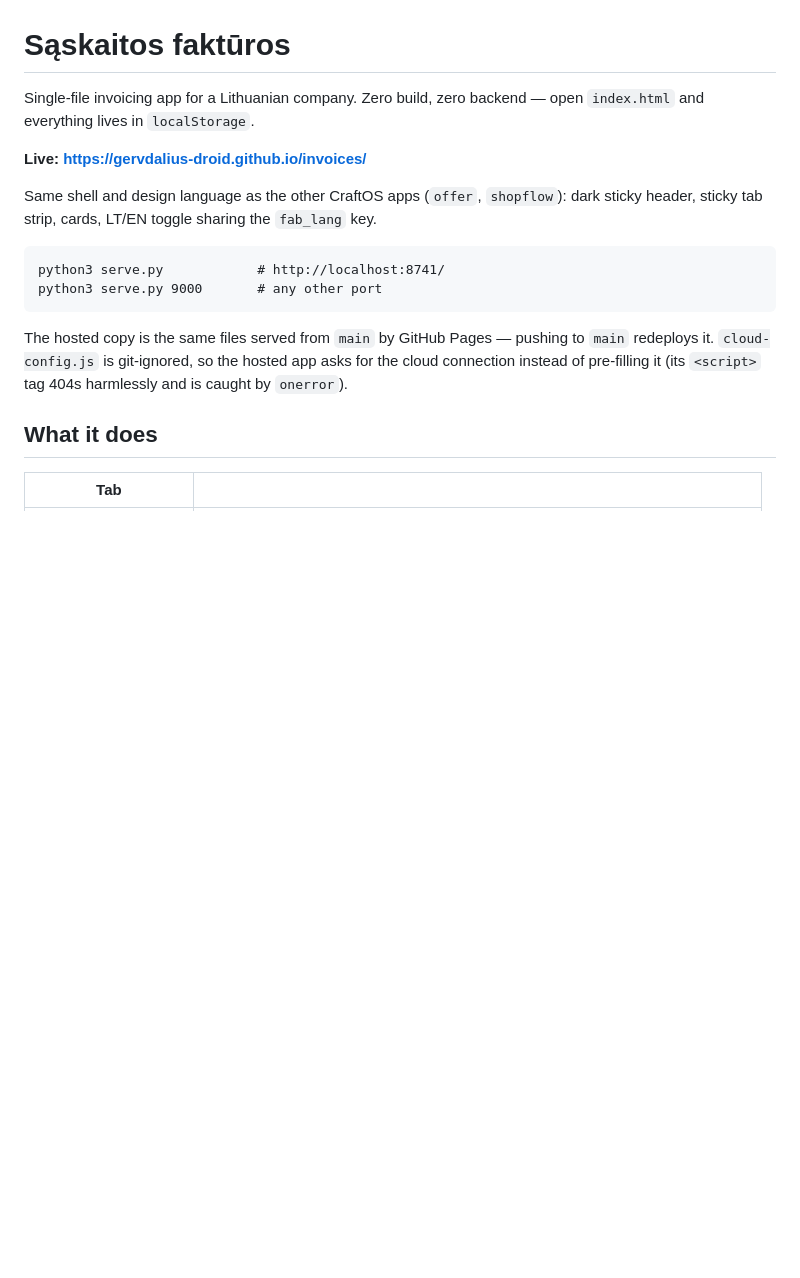
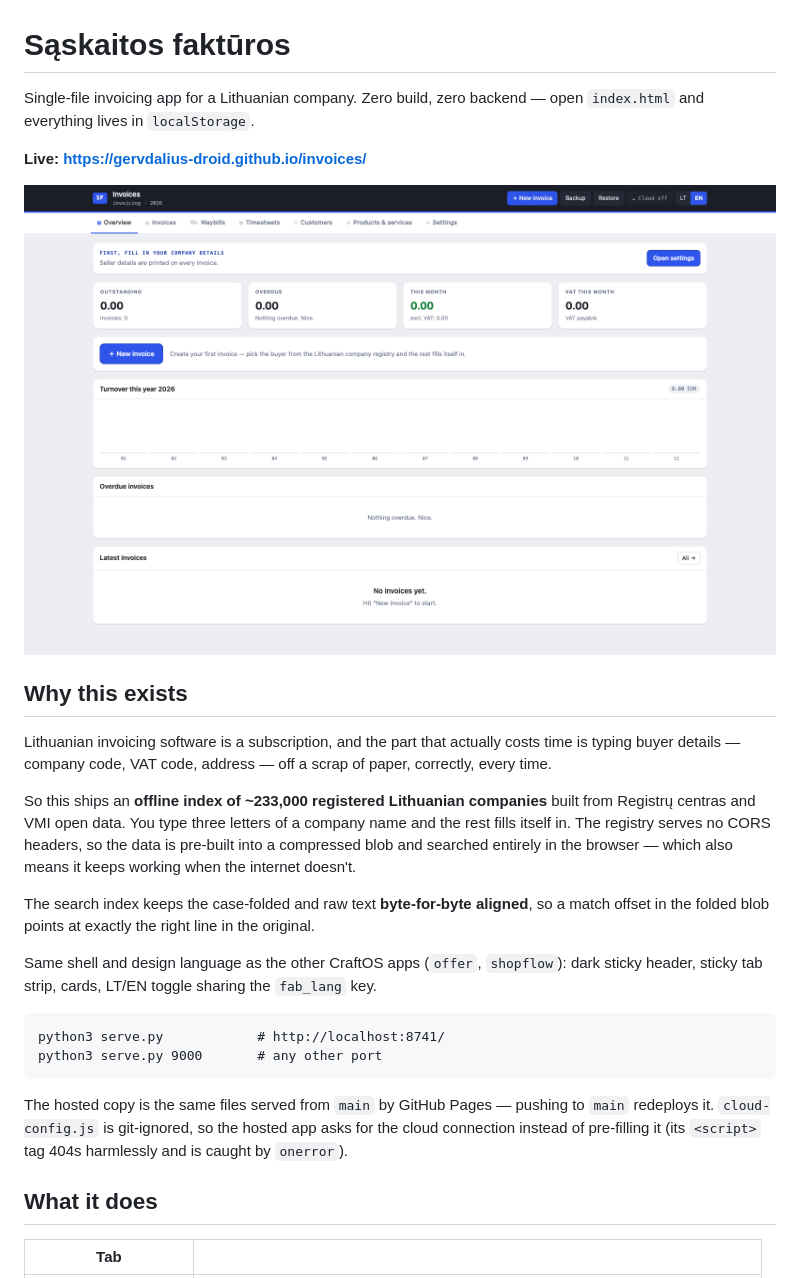
Before and after one commit to gervdalius-droid/invoices, a Markdown page: README.md, the part around the change. GitHub-like rendering; pictures changed too: docs/screenshot.png (added); blank space fills up the shorter version.

Commit message:
README: screenshot, live demo link and why this exists
Co-Authored-By: Claude Opus 5 (1M context) <noreply@anthropic.com>

```diff
--- a/README.md
+++ b/README.md
@@ -4,6 +4,23 @@ Single-file invoicing app for a Lithuanian company. Zero build, zero backend —
 open `index.html` and everything lives in `localStorage`.
 
 **Live: https://gervdalius-droid.github.io/invoices/**
+
+![Invoices](docs/screenshot.png)
+
+## Why this exists
+
+Lithuanian invoicing software is a subscription, and the part that actually costs time is
+typing buyer details — company code, VAT code, address — off a scrap of paper, correctly,
+every time.
+
+So this ships an **offline index of ~233,000 registered Lithuanian companies** built from
+Registrų centras and VMI open data. You type three letters of a company name and the rest
+fills itself in. The registry serves no CORS headers, so the data is pre-built into a
+compressed blob and searched entirely in the browser — which also means it keeps working
+when the internet doesn't.
+
+The search index keeps the case-folded and raw text **byte-for-byte aligned**, so a match
+offset in the folded blob points at exactly the right line in the original.
 
 Same shell and design language as the other CraftOS apps (`offer`, `shopflow`):
 dark sticky header, sticky tab strip, cards, LT/EN toggle sharing the
```
